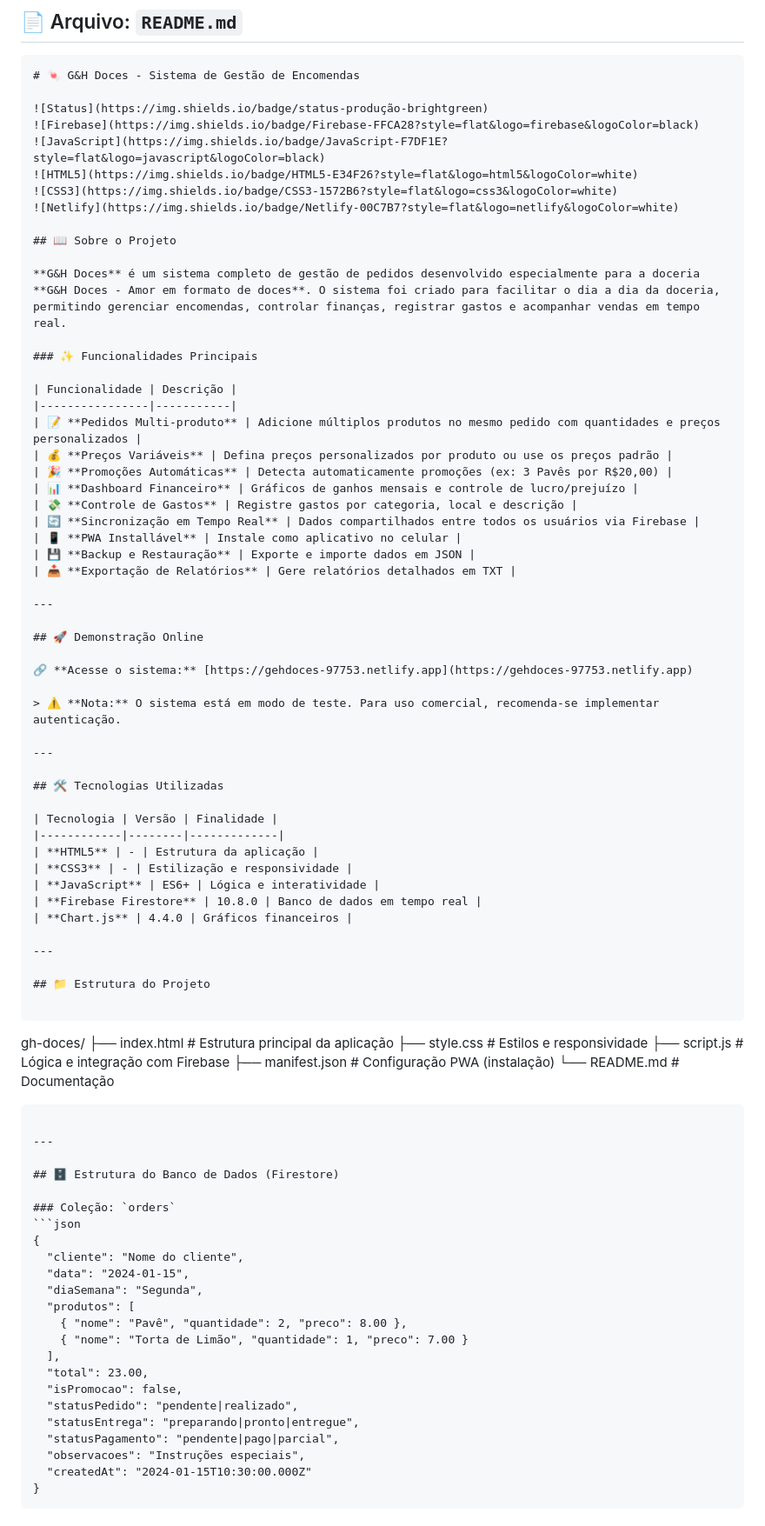
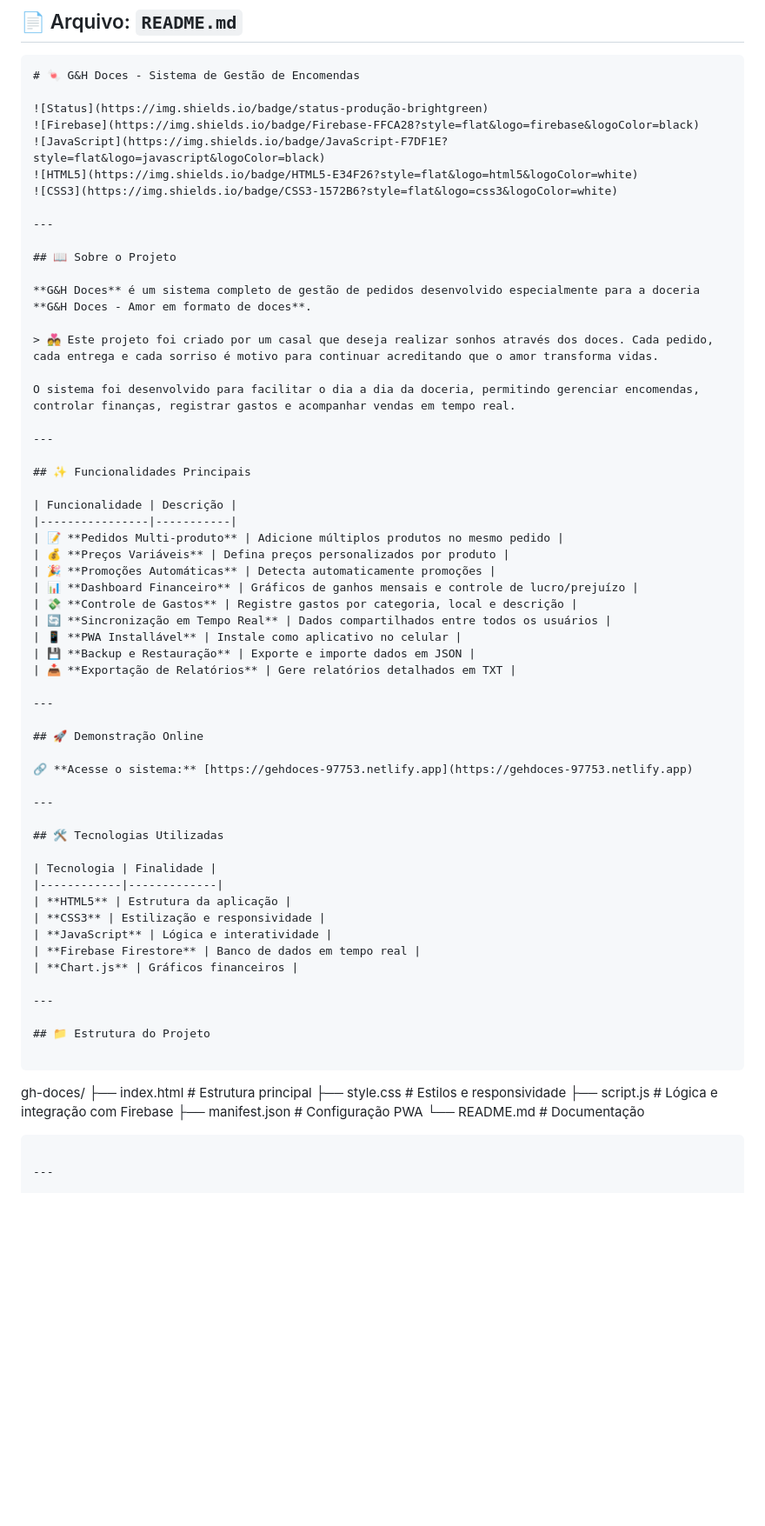
Before and after one commit to Guimelosilva/Site-de-Vendas, a Markdown page: README.md, the part around one of its changes. Shown at 87% size. Rendered like a GitHub page; blank space fills up the shorter version.

````diff
--- a/README.md
+++ b/README.md
@@ -10,22 +10,29 @@
 ![JavaScript](https://img.shields.io/badge/JavaScript-F7DF1E?style=flat&logo=javascript&logoColor=black)
 ![HTML5](https://img.shields.io/badge/HTML5-E34F26?style=flat&logo=html5&logoColor=white)
 ![CSS3](https://img.shields.io/badge/CSS3-1572B6?style=flat&logo=css3&logoColor=white)
-![Netlify](https://img.shields.io/badge/Netlify-00C7B7?style=flat&logo=netlify&logoColor=white)
+
+---
 
 ## 📖 Sobre o Projeto
 
-**G&H Doces** é um sistema completo de gestão de pedidos desenvolvido especialmente para a doceria **G&H Doces - Amor em formato de doces**. O sistema foi criado para facilitar o dia a dia da doceria, permitindo gerenciar encomendas, controlar finanças, registrar gastos e acompanhar vendas em tempo real.
+**G&H Doces** é um sistema completo de gestão de pedidos desenvolvido especialmente para a doceria **G&H Doces - Amor em formato de doces**.
 
-### ✨ Funcionalidades Principais
+> 💑 Este projeto foi criado por um casal que deseja realizar sonhos através dos doces. Cada pedido, cada entrega e cada sorriso é motivo para continuar acreditando que o amor transforma vidas.
+
+O sistema foi desenvolvido para facilitar o dia a dia da doceria, permitindo gerenciar encomendas, controlar finanças, registrar gastos e acompanhar vendas em tempo real.
+
+---
+
+## ✨ Funcionalidades Principais
 
 | Funcionalidade | Descrição |
 |----------------|-----------|
-| 📝 **Pedidos Multi-produto** | Adicione múltiplos produtos no mesmo pedido com quantidades e preços personalizados |
-| 💰 **Preços Variáveis** | Defina preços personalizados por produto ou use os preços padrão |
-| 🎉 **Promoções Automáticas** | Detecta automaticamente promoções (ex: 3 Pavês por R$20,00) |
+| 📝 **Pedidos Multi-produto** | Adicione múltiplos produtos no mesmo pedido |
+| 💰 **Preços Variáveis** | Defina preços personalizados por produto |
+| 🎉 **Promoções Automáticas** | Detecta automaticamente promoções |
 | 📊 **Dashboard Financeiro** | Gráficos de ganhos mensais e controle de lucro/prejuízo |
 | 💸 **Controle de Gastos** | Registre gastos por categoria, local e descrição |
-| 🔄 **Sincronização em Tempo Real** | Dados compartilhados entre todos os usuários via Firebase |
+| 🔄 **Sincronização em Tempo Real** | Dados compartilhados entre todos os usuários |
 | 📱 **PWA Installável** | Instale como aplicativo no celular |
 | 💾 **Backup e Restauração** | Exporte e importe dados em JSON |
 | 📥 **Exportação de Relatórios** | Gere relatórios detalhados em TXT |
@@ -36,19 +43,17 @@
 
 🔗 **Acesse o sistema:** [https://gehdoces-97753.netlify.app](https://gehdoces-97753.netlify.app)
 
-> ⚠️ **Nota:** O sistema está em modo de teste. Para uso comercial, recomenda-se implementar autenticação.
-
 ---
 
 ## 🛠️ Tecnologias Utilizadas
 
-| Tecnologia | Versão | Finalidade |
-|------------|--------|-------------|
-| **HTML5** | - | Estrutura da aplicação |
-| **CSS3** | - | Estilização e responsividade |
-| **JavaScript** | ES6+ | Lógica e interatividade |
-| **Firebase Firestore** | 10.8.0 | Banco de dados em tempo real |
-| **Chart.js** | 4.4.0 | Gráficos financeiros |
+| Tecnologia | Finalidade |
+|------------|-------------|
+| **HTML5** | Estrutura da aplicação |
+| **CSS3** | Estilização e responsividade |
+| **JavaScript** | Lógica e interatividade |
+| **Firebase Firestore** | Banco de dados em tempo real |
+| **Chart.js** | Gráficos financeiros |
 
 ---
 
@@ -56,34 +61,10 @@
 
 ```
 gh-doces/
-├── index.html          # Estrutura principal da aplicação
+├── index.html          # Estrutura principal
 ├── style.css           # Estilos e responsividade
 ├── script.js           # Lógica e integração com Firebase
-├── manifest.json       # Configuração PWA (instalação)
+├── manifest.json       # Configuração PWA
 └── README.md           # Documentação
 ```
 
----
-
-## 🗄️ Estrutura do Banco de Dados (Firestore)
-
-### Coleção: `orders`
-```json
-{
-  "cliente": "Nome do cliente",
-  "data": "2024-01-15",
-  "diaSemana": "Segunda",
-  "produtos": [
-    { "nome": "Pavê", "quantidade": 2, "preco": 8.00 },
-    { "nome": "Torta de Limão", "quantidade": 1, "preco": 7.00 }
-  ],
-  "total": 23.00,
-  "isPromocao": false,
-  "statusPedido": "pendente|realizado",
-  "statusEntrega": "preparando|pronto|entregue",
-  "statusPagamento": "pendente|pago|parcial",
-  "observacoes": "Instruções especiais",
-  "createdAt": "2024-01-15T10:30:00.000Z"
-}
-```
-
````
Also changed, not shown: other parts of README.md (+68 -108 lines).
